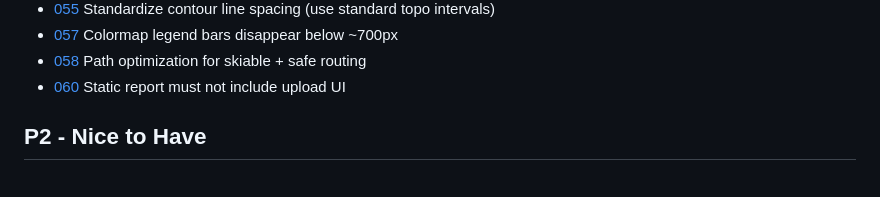
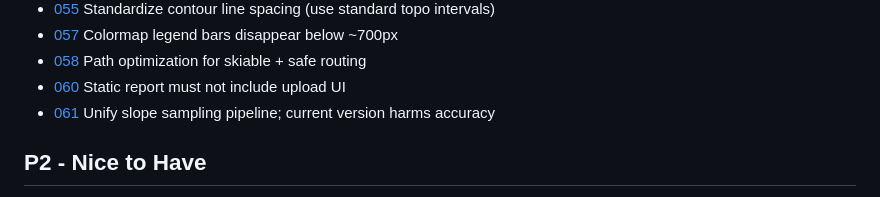
Before and after one commit to mikegraham/skitur, a Markdown page: tickets/INDEX.md, the part around the change. GitHub-like rendering.

Commit message:
Add P1 ticket for slope sampling accuracy refactor

```diff
--- a/tickets/INDEX.md
+++ b/tickets/INDEX.md
@@ -20,6 +20,7 @@
 - [057](057-mobile-legend-bars-disappear.md) Colormap legend bars disappear below ~700px
 - [058](058-path-optimization-skiable-safe-routing.md) Path optimization for skiable + safe routing
 - [060](060-static-report-no-upload-ui.md) Static report must not include upload UI
+- [061](061-unify-slope-sampling-accuracy.md) Unify slope sampling pipeline; current version harms accuracy
 
 ## P2 - Nice to Have
 - [020](020-chart-horizontal-space.md) Elevation/slope profile horizontal space efficiency
```
Also changed, not shown: tickets/061-unify-slope-sampling-accuracy.md (added, +51 -0 lines).
